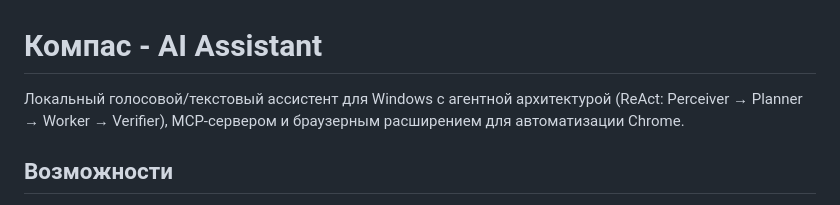
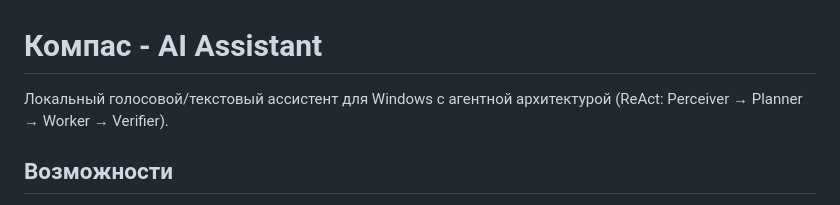
Before and after one commit to vahe2002pog/ai_assistant_mcp, a Markdown page: README.md, the part around the change. GitHub-like rendering.

```diff
--- a/README.md
+++ b/README.md
@@ -1,8 +1,7 @@
 # Компас - AI Assistant
 
 Локальный голосовой/текстовый ассистент для Windows с агентной архитектурой
-(ReAct: Perceiver → Planner → Worker → Verifier), MCP-сервером и браузерным
-расширением для автоматизации Chrome.
+(ReAct: Perceiver → Planner → Worker → Verifier).
 
 ## Возможности
 
```
